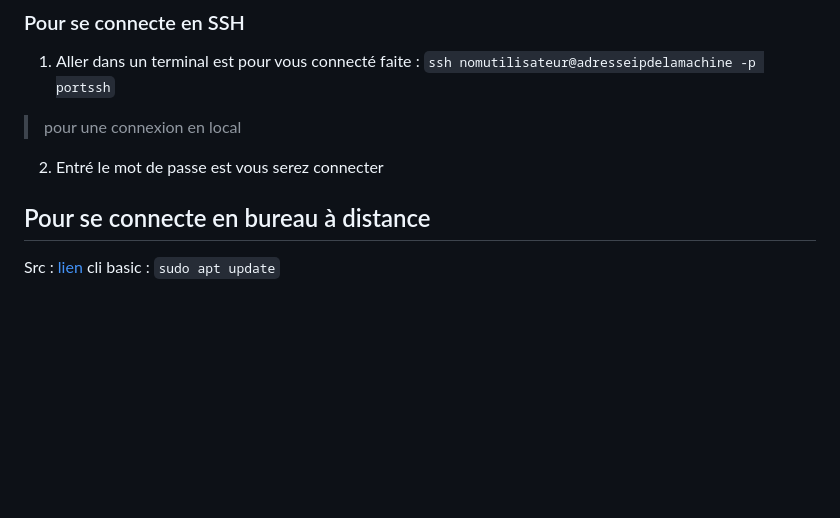
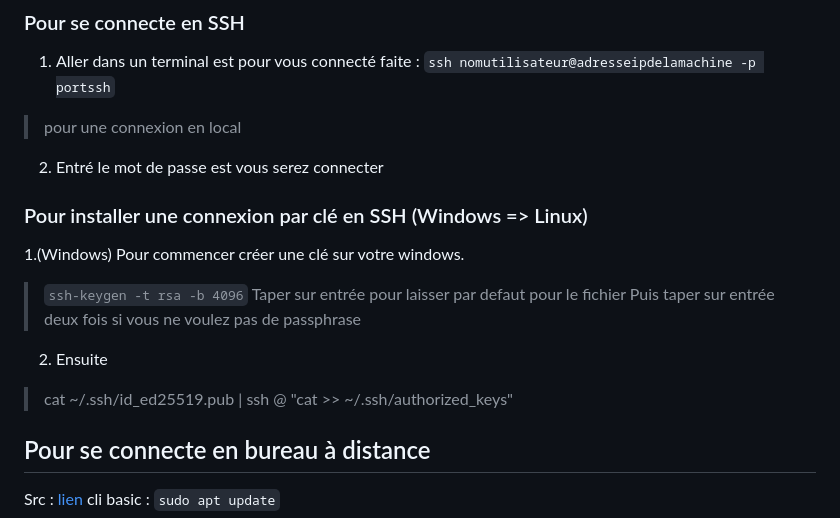
Before and after one commit to DorianBucc/Project, a Markdown page: 1-Installation/Linux.md, the part around the change printed below. GitHub-like rendering; blank space fills up the shorter version.

```diff
--- a/1-Installation/Linux.md
+++ b/1-Installation/Linux.md
@@ -76,6 +76,16 @@ Src : [lien1](https://ubuntu.com/server/docs/service-openssh), [lien2](https://a
 1. Aller dans un terminal est pour vous connecté faite : `ssh nomutilisateur@adresseipdelamachine -p portssh`
 > pour une connexion en local
 2. Entré le mot de passe est vous serez connecter
+
+### Pour installer une connexion par clé en SSH (Windows => Linux)
+1.(Windows) Pour commencer créer une clé sur votre windows.
+
+> `ssh-keygen -t rsa -b 4096`
+> Taper sur entrée pour laisser par defaut pour le fichier
+> Puis taper sur entrée deux fois si vous ne voulez pas de passphrase
+
+2. Ensuite
+> cat ~/.ssh/id_ed25519.pub | ssh <username>@<hostname> "cat >> ~/.ssh/authorized_keys"
 
 ## <a name="rtd">Pour se connecte en bureau à distance</a>
 
```
Also changed, not shown: other parts of 1-Installation/Linux.md (+1 -1 lines).
